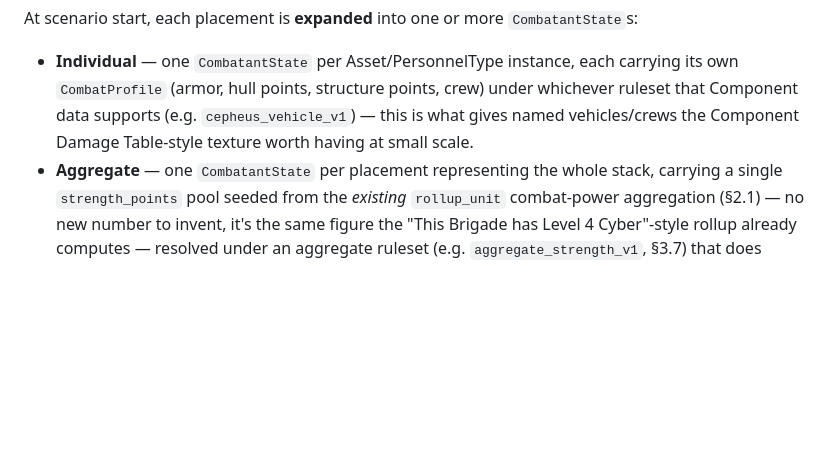
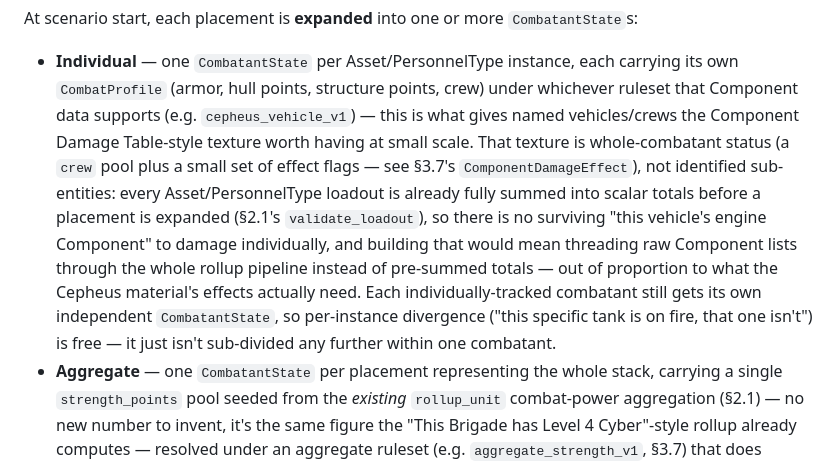
Before and after one commit to cyrex562/usmf, a Markdown page: design_doc.md, the part around one of its changes. GitHub-like rendering; blank space fills up the shorter version.

```diff
--- a/design_doc.md
+++ b/design_doc.md
@@ -206,7 +206,16 @@ At scenario start, each placement is **expanded** into one or more `CombatantSta
 - **Individual** — one `CombatantState` per Asset/PersonnelType instance, each carrying its own
   `CombatProfile` (armor, hull points, structure points, crew) under whichever ruleset that
   Component data supports (e.g. `cepheus_vehicle_v1`) — this is what gives named vehicles/crews
-  the Component Damage Table-style texture worth having at small scale.
+  the Component Damage Table-style texture worth having at small scale. That texture is
+  whole-combatant status (a `crew` pool plus a small set of effect flags — see §3.7's
+  `ComponentDamageEffect`), not identified sub-entities: every Asset/PersonnelType loadout is
+  already fully summed into scalar totals before a placement is expanded (§2.1's `validate_loadout`),
+  so there is no surviving "this vehicle's engine Component" to damage individually, and building
+  that would mean threading raw Component lists through the whole rollup pipeline instead of
+  pre-summed totals — out of proportion to what the Cepheus material's effects actually need. Each
+  individually-tracked combatant still gets its own independent `CombatantState`, so per-instance
+  divergence ("this specific tank is on fire, that one isn't") is free — it just isn't sub-divided
+  any further within one combatant.
 - **Aggregate** — one `CombatantState` per placement representing the whole stack, carrying a
   single `strength_points` pool seeded from the *existing* `rollup_unit` combat-power aggregation
   (§2.1) — no new number to invent, it's the same figure the "This Brigade has Level 4 Cyber"-style
```
Also changed, not shown: other parts of design_doc.md (+33 -9 lines).
